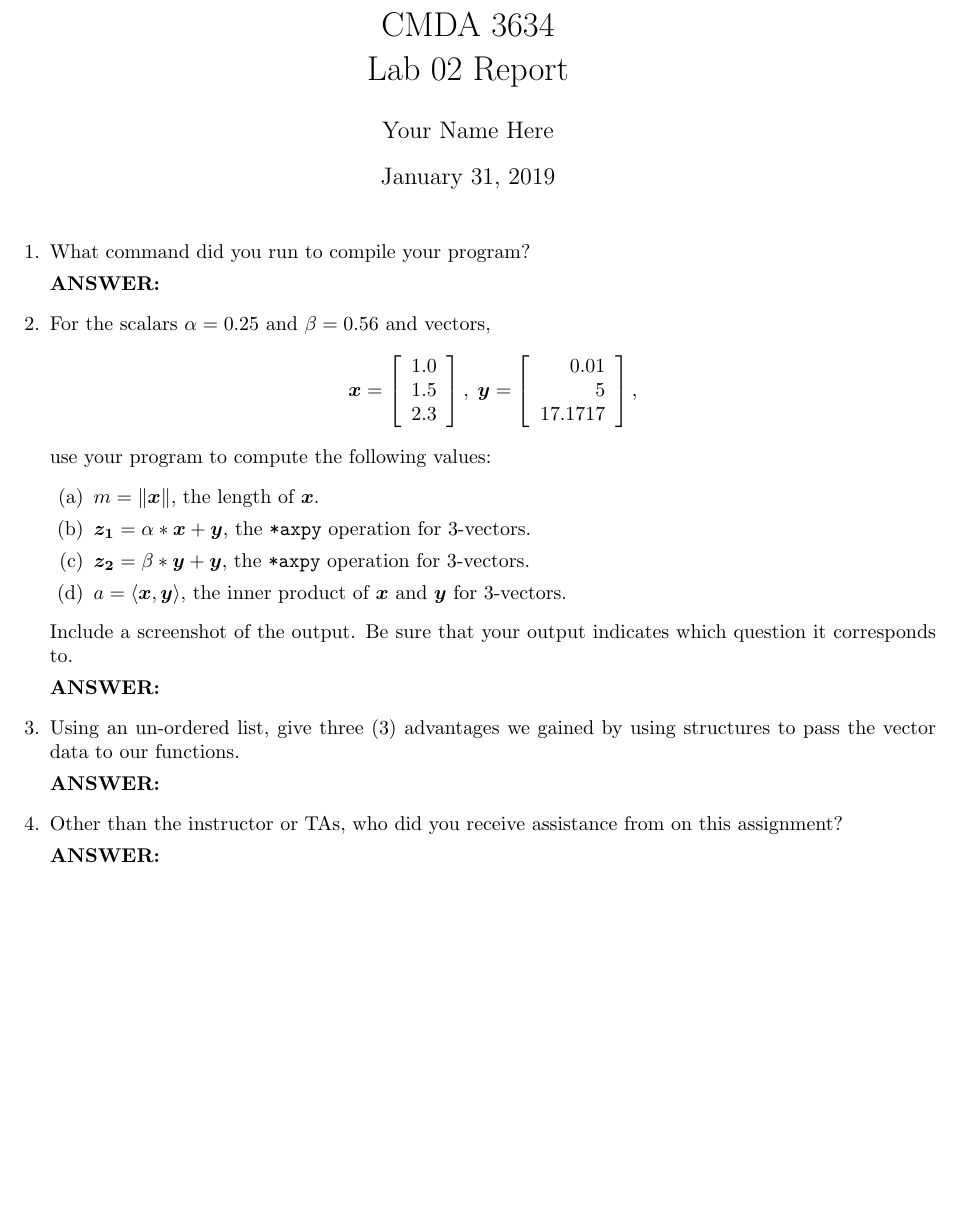
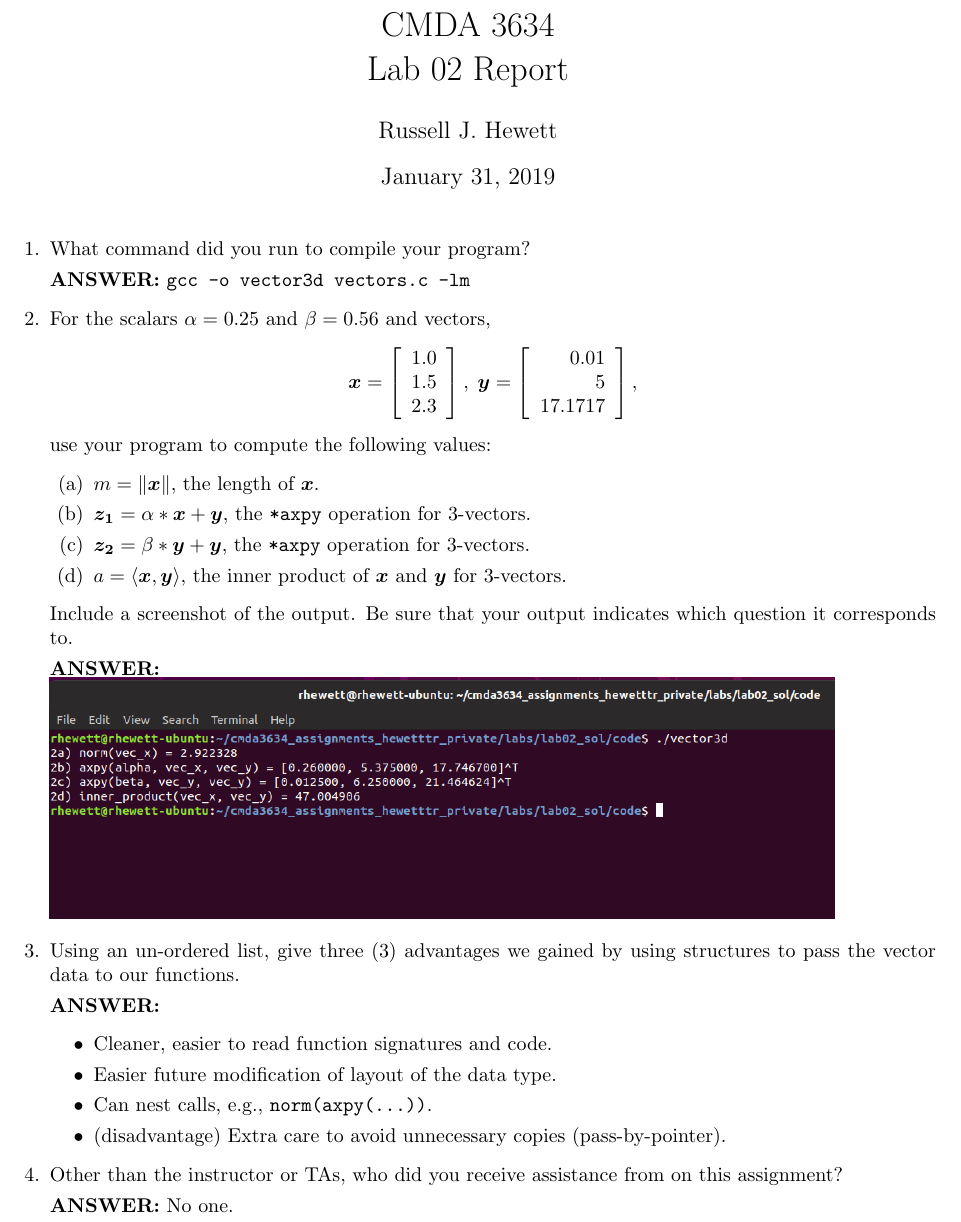
Before and after one commit to uscheedella/Image-Interpolation, a LaTeX document (labs/lab02_sol/report/lab02_report.tex): part of the page, cut so that both start at the same text, the shorter picture padded with empty space. Compiled offline with pdfLaTeX.

Commit message:
Added report

```diff
--- a/labs/lab02_sol/report/lab02_report.tex
+++ b/labs/lab02_sol/report/lab02_report.tex
@@ -24,9 +24,7 @@
 
 
 \title{CMDA 3634 \\ Lab 02 Report}
-\author{Your Name Here}
-% \date{}
-
+\author{Russell J. Hewett}
 
 \begin{document}
 
@@ -36,7 +34,7 @@
     \item What command did you run to compile your program?
     % Hint: use \texttt{} for monospaced font
 
-    \textbf{ANSWER:} % answer goes here
+    \textbf{ANSWER:} \texttt{gcc -o vector3d vectors.c -lm}
 
     \item For the scalars $\alpha=0.25$ and $\beta = 0.56$ and vectors,
         \begin{align*}
@@ -53,16 +51,23 @@
         Include a screenshot of the output.  Be sure that your output indicates which question it corresponds to.
     % Hint: use \includegraphics[scale=x]{} to include your image
 
-    \textbf{ANSWER:} % answer goes here
+    \textbf{ANSWER:}\\
+    \includegraphics[scale=0.4]{screenshot.png}
 
     \item Using an un-ordered list, give three (3) advantages we gained by using structures to pass the vector data to our functions.
     % Hint: use \includegraphics[scale=x]{} to include your image
 
-    \textbf{ANSWER:} % answer goes here
+    \textbf{ANSWER:}
+    \begin{itemize}
+        \item Cleaner, easier to read function signatures and code.
+        \item Easier future modification of layout of the data type.
+        \item Can nest calls, e.g., \texttt{norm(axpy(...))}.
+        \item (disadvantage) Extra care to avoid unnecessary copies (pass-by-pointer).
+    \end{itemize}
 
     \item Other than the instructor or TAs, who did you receive assistance from on this assignment?
 
-    \textbf{ANSWER:} % answer goes here
+    \textbf{ANSWER:} No one.
 \end{enumerate}
 
 % I leave this part commented out as some example code if you need it.
```
Also changed, not shown: labs/lab02_sol/report/lab02_report.pdf (added), labs/lab02_sol/report/screenshot.png (added).
